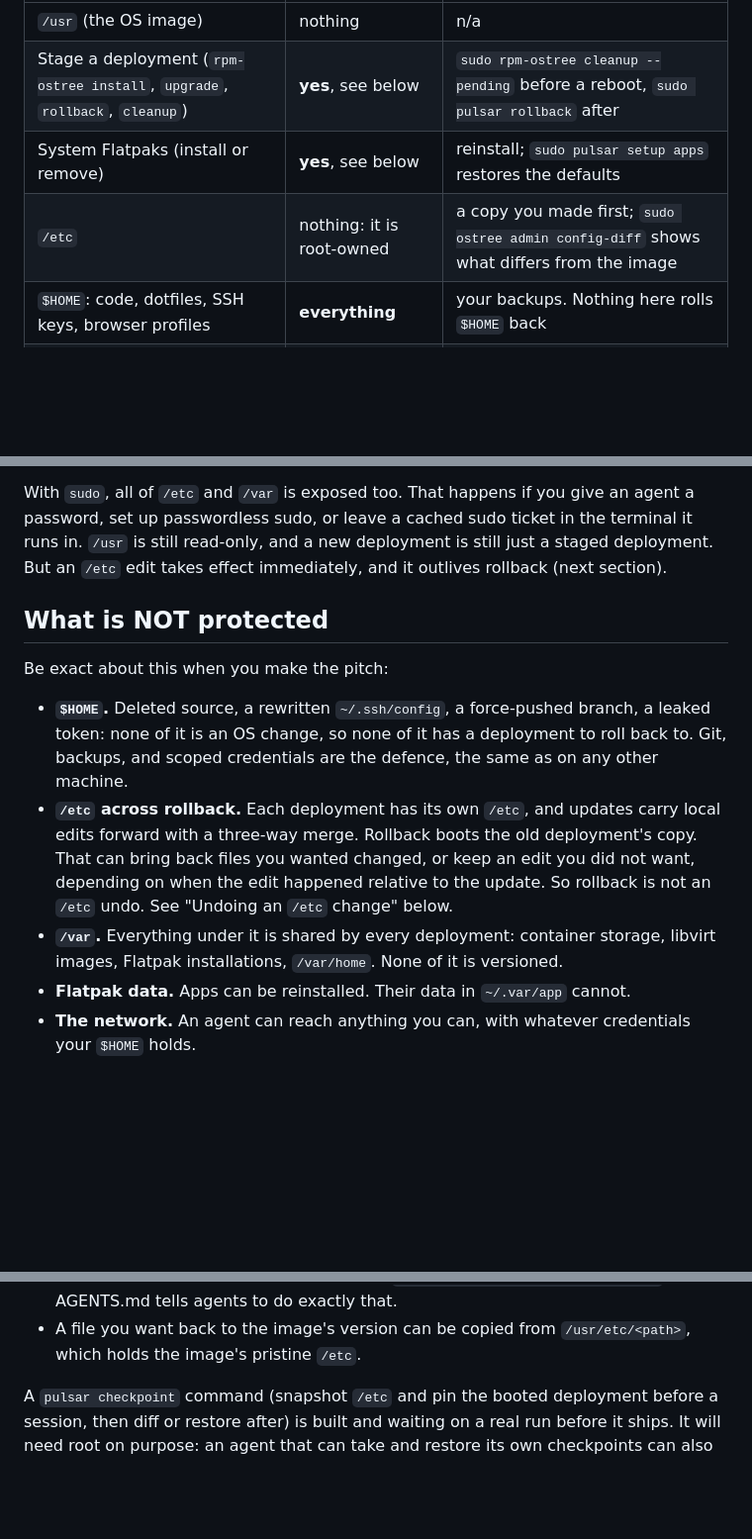
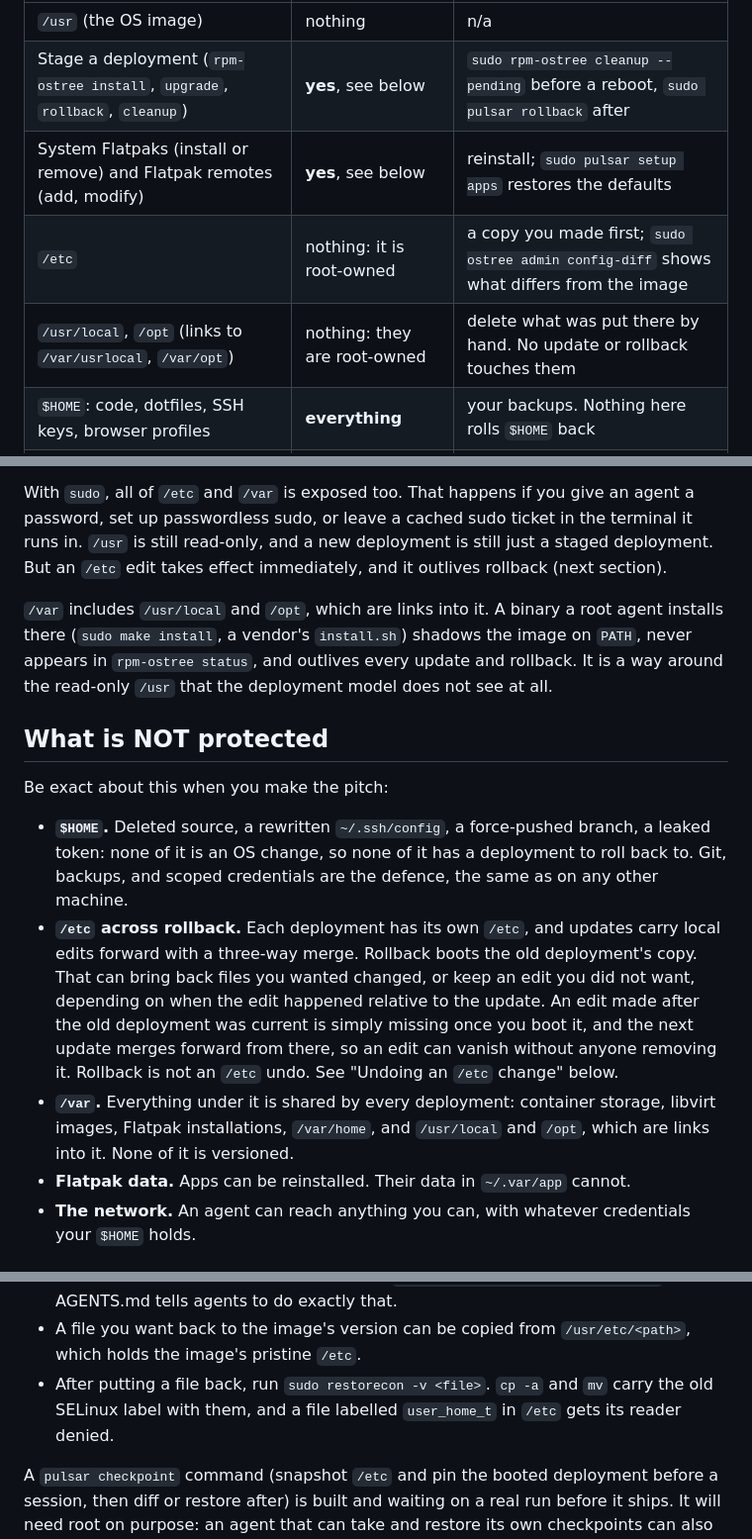
Before and after one commit to arclight-digital/pulsar, a Markdown page: docs/AGENTS-SAFETY.md, 3 parts joined by grey strips. Shown at 99% size. Drawn GitHub-style; blank space fills up the shorter version.

Commit message:
agents: the guide closes the doors it left open, and says why /etc edits vanish
Review of the image's AGENTS.md found it contradicting itself and missing
the easiest way around the read-only /usr.

- It told agents to `flatpak install flathub <app-id>`, a system install.
  Fedora's Flatpak polkit rule lets an active local wheel session install,
  remove and change remotes with no prompt, so the recommended command was
  the unprompted system change the guide warned about. Agents now get
  `--user`, and a system install or remote change is the user's call.
- /usr/local and /opt are writable links into /var. A binary put there
  shadows the image on PATH, survives every update and rollback, and never
  shows in rpm-ostree status. Both are in the filesystem table and under
  "Do not", and `sudo pip install` is described as landing there rather
  than as harmless.
- Rollback does not just fail to undo an /etc edit; it boots the older
  deployment's /etc, so the edit is missing and the next update merges
  forward from there. The .pre-agent backup now says why.
- A file moved or cp -a'd into /etc keeps its old SELinux label. The guide
  says to restorecon it.
- `sudo pulsar update` is for when the user asks, and toolbox is preferred
  over the pulsar-dev distrobox, which toolbox cannot see and which can
  hang without a TTY.

AGENTS-SAFETY.md gets the same facts: remotes in the no-password row, a
row for /usr/local and /opt, and restorecon in the /etc undo steps.

Co-Authored-By: Claude Opus 5.5 <noreply@anthropic.com>

```diff
--- a/docs/AGENTS-SAFETY.md
+++ b/docs/AGENTS-SAFETY.md
@@ -37,8 +37,9 @@ back after rebooting.
 |---|---|---|
 | `/usr` (the OS image) | nothing | n/a |
 | Stage a deployment (`rpm-ostree install`, `upgrade`, `rollback`, `cleanup`) | **yes**, see below | `sudo rpm-ostree cleanup --pending` before a reboot, `sudo pulsar rollback` after |
-| System Flatpaks (install or remove) | **yes**, see below | reinstall; `sudo pulsar setup apps` restores the defaults |
+| System Flatpaks (install or remove) and Flatpak remotes (add, modify) | **yes**, see below | reinstall; `sudo pulsar setup apps` restores the defaults |
 | `/etc` | nothing: it is root-owned | a copy you made first; `sudo ostree admin config-diff` shows what differs from the image |
+| `/usr/local`, `/opt` (links to `/var/usrlocal`, `/var/opt`) | nothing: they are root-owned | delete what was put there by hand. No update or rollback touches them |
 | `$HOME`: code, dotfiles, SSH keys, browser profiles | **everything** | your backups. Nothing here rolls `$HOME` back |
 | User Flatpaks and all Flatpak app data (`~/.var/app`) | everything | your backups |
 | Toolboxes, podman containers, user systemd units | everything | recreate them |
@@ -59,6 +60,12 @@ ticket in the terminal it runs in. `/usr` is still read-only, and a new
 deployment is still just a staged deployment. But an `/etc` edit takes effect
 immediately, and it outlives rollback (next section).
 
+`/var` includes `/usr/local` and `/opt`, which are links into it. A binary a
+root agent installs there (`sudo make install`, a vendor's `install.sh`)
+shadows the image on `PATH`, never appears in `rpm-ostree status`, and
+outlives every update and rollback. It is a way around the read-only `/usr`
+that the deployment model does not see at all.
+
 ## What is NOT protected
 
 Be exact about this when you make the pitch:
@@ -71,11 +78,13 @@ Be exact about this when you make the pitch:
   carry local edits forward with a three-way merge. Rollback boots the old
   deployment's copy. That can bring back files you wanted changed, or keep an
   edit you did not want, depending on when the edit happened relative to the
-  update. So rollback is not an `/etc` undo. See "Undoing an `/etc` change"
-  below.
+  update. An edit made after the old deployment was current is simply
+  missing once you boot it, and the next update merges forward from there,
+  so an edit can vanish without anyone removing it. Rollback is not an
+  `/etc` undo. See "Undoing an `/etc` change" below.
 - **`/var`.** Everything under it is shared by every deployment: container
-  storage, libvirt images, Flatpak installations, `/var/home`. None of it is
-  versioned.
+  storage, libvirt images, Flatpak installations, `/var/home`, and
+  `/usr/local` and `/opt`, which are links into it. None of it is versioned.
 - **Flatpak data.** Apps can be reinstalled. Their data in `~/.var/app`
   cannot.
 - **The network.** An agent can reach anything you can, with whatever
@@ -110,6 +119,9 @@ What works today:
   <file>.pre-agent`). AGENTS.md tells agents to do exactly that.
 - A file you want back to the image's version can be copied from
   `/usr/etc/<path>`, which holds the image's pristine `/etc`.
+- After putting a file back, run `sudo restorecon -v <file>`. `cp -a` and
+  `mv` carry the old SELinux label with them, and a file labelled
+  `user_home_t` in `/etc` gets its reader denied.
 
 A `pulsar checkpoint` command (snapshot `/etc` and pin the booted deployment
 before a session, then diff or restore after) is built and waiting on a real
```
Also changed, not shown: 1 other file.
